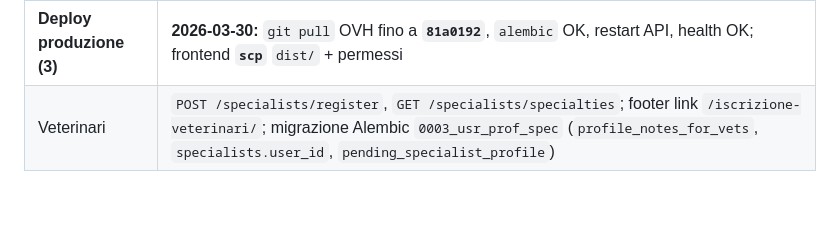
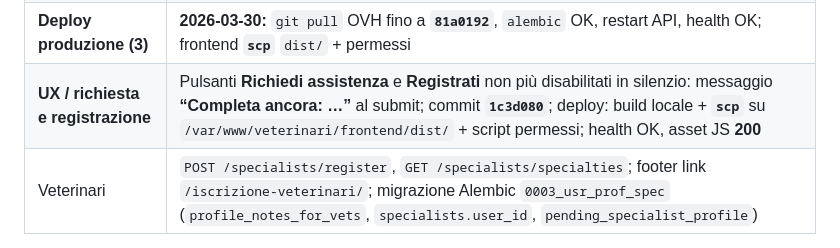
Before and after one commit to socialengaged/veterinario_full, a Markdown page: backend/sintesi/PROGETTO_OVH_STATO.md, the part around the change. Rendered like a GitHub page; blank space fills up the shorter version.

Commit message:
docs: sintesi deploy UX form richiesta/registrazione (2026-03-30)
Made-with: Cursor

```diff
--- a/backend/sintesi/PROGETTO_OVH_STATO.md
+++ b/backend/sintesi/PROGETTO_OVH_STATO.md
@@ -310,6 +310,7 @@ curl -sS -X POST "https://api.veterinariovicino.it/requests" \
 | **Footer / dashboard richieste** | Footer **Contatti**: solo **email** (link `mailto`); **`GET /users/me/requests`** riscritto con **`selectinload`** su `specialty`, `animal`, `address`, `conversation` (evita errori di serializzazione/join); payload esteso (testo completo, animale, zona, CAP, `contact_method`, `sub_service`); pagina **Le mie richieste** con scheda dettagliata; panoramica `/dashboard` con **`Promise.allSettled`** (un endpoint in errore non blocca gli altri) |
 | **Checkpoint rollback** | Tag **`checkpoint/ovh-2026-03-30-pre-dashboard-footer-requests`** → commit **`8a92d71`** (stato immediatamente prima della release footer/richieste); release merge: **`def8143`**; docs commit **`81a0192`** |
 | **Deploy produzione (3)** | **2026-03-30:** `git pull` OVH fino a **`81a0192`**, `alembic` OK, restart API, health OK; frontend **`scp`** `dist/` + permessi |
+| **UX / richiesta e registrazione** | Pulsanti **Richiedi assistenza** e **Registrati** non più disabilitati in silenzio: messaggio **“Completa ancora: …”** al submit; commit **`1c3d080`**; deploy: build locale + **`scp`** su `/var/www/veterinari/frontend/dist/` + script permessi; health OK, asset JS **200** |
 | Veterinari | `POST /specialists/register`, `GET /specialists/specialties`; footer link `/iscrizione-veterinari/`; migrazione Alembic `0003_usr_prof_spec` (`profile_notes_for_vets`, `specialists.user_id`, `pending_specialist_profile`) |
 
 **Checkpoint Git (rollback rapido):** tag annotato **`checkpoint/ovh-2026-03-30-pre-dashboard`** sul commit `master` immediatamente **prima** del merge/deploy di questa release. Rollback codice: `git checkout checkpoint/ovh-2026-03-30-pre-dashboard` (o `git reset --hard` su quel tag), poi `git push --force` solo se il team accetta sovrascrittura remota; in alternativa `git revert` del commit di release. Sul server: `git fetch && git checkout` sul tag o commit precedente, poi `pip` / `alembic` / `restart` come da [`DEPLOY_SAFE_WORKFLOW.md`](DEPLOY_SAFE_WORKFLOW.md).
```
